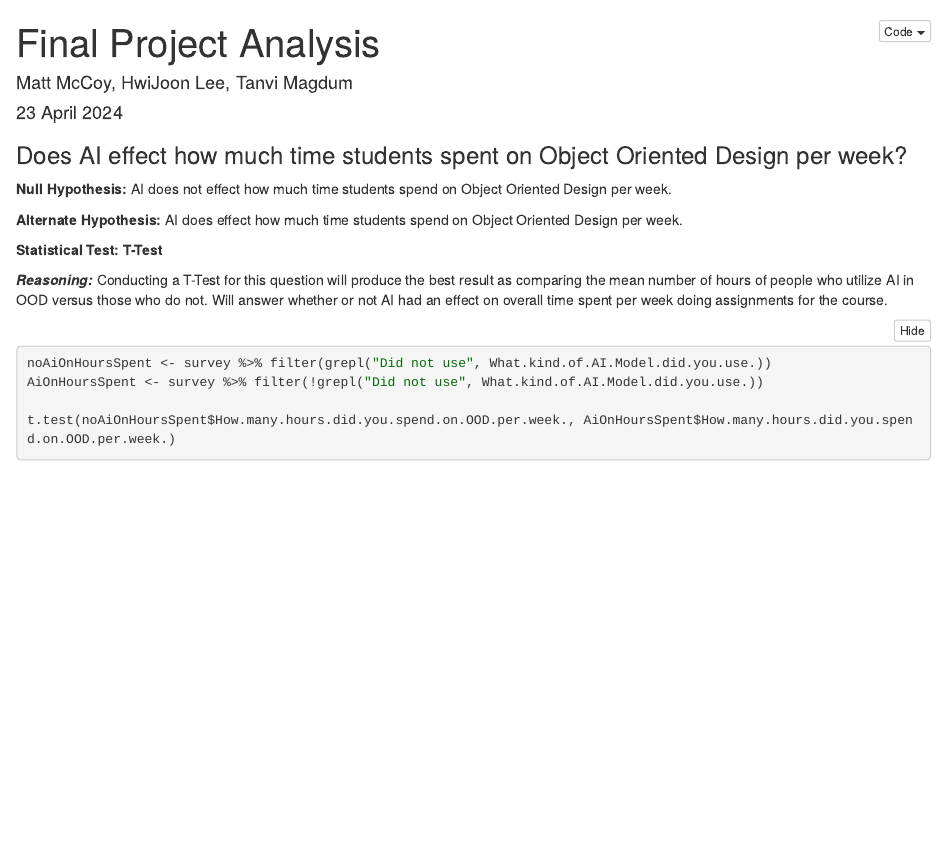
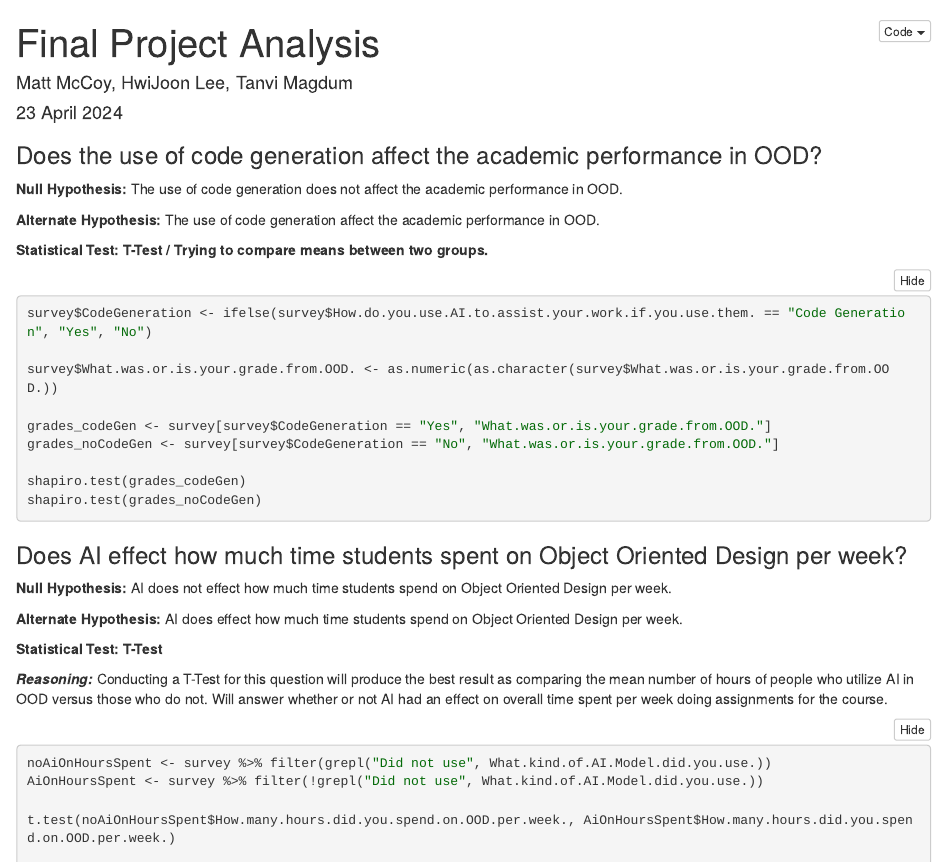
Before and after one commit to MattCMcCoy/ERM-FinalProject-Analysis, an R Markdown document (FinalProject-Analysis.Rmd): the page in a window 1100 px wide, from its top. The pictures show the output file FinalProject-Analysis.nb.html that the author committed with the source, opened offline.

Commit message:
q2 test availiable

````diff
--- a/FinalProject-Analysis.Rmd
+++ b/FinalProject-Analysis.Rmd
@@ -10,8 +10,31 @@ if(!require(dplyr)) install.packages("dplyr")
 if(!require(gginference)) install.packages("gginference")
 ```
 
+###
+
 ```{r, results='hide', echo=FALSE}
 survey <- read.csv("dataset/CleanedSurvey.csv", stringsAsFactors = TRUE)
+```
+
+### Does the use of code generation affect the academic performance in OOD?
+
+**Null Hypothesis:** The use of code generation does not affect the academic performance in OOD.
+
+**Alternate Hypothesis:** The use of code generation affect the academic performance in OOD.
+
+**Statistical Test: T-Test / Trying to compare means between two groups.**
+
+```{r}
+survey$CodeGeneration <- ifelse(survey$How.do.you.use.AI.to.assist.your.work.if.you.use.them. == "Code Generation", "Yes", "No")
+
+survey$What.was.or.is.your.grade.from.OOD. <- as.numeric(as.character(survey$What.was.or.is.your.grade.from.OOD.))
+
+grades_codeGen <- survey[survey$CodeGeneration == "Yes", "What.was.or.is.your.grade.from.OOD."]
+grades_noCodeGen <- survey[survey$CodeGeneration == "No", "What.was.or.is.your.grade.from.OOD."]
+
+shapiro.test(grades_codeGen)
+shapiro.test(grades_noCodeGen)
+
 ```
 
 ### Does AI effect how much time students spent on Object Oriented Design per week?
````
Also changed, not shown: FinalProject-Analysis.nb.html, 1 other file.
